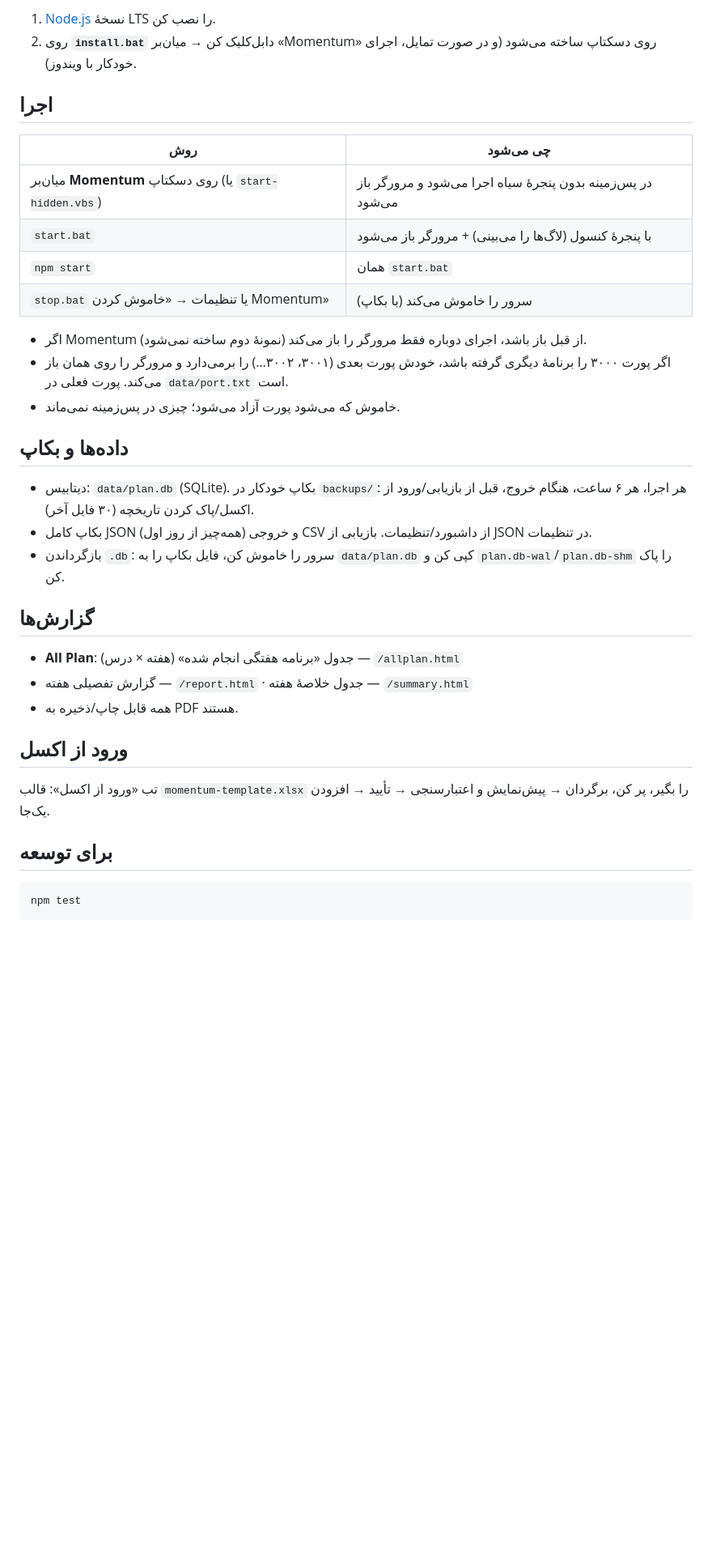
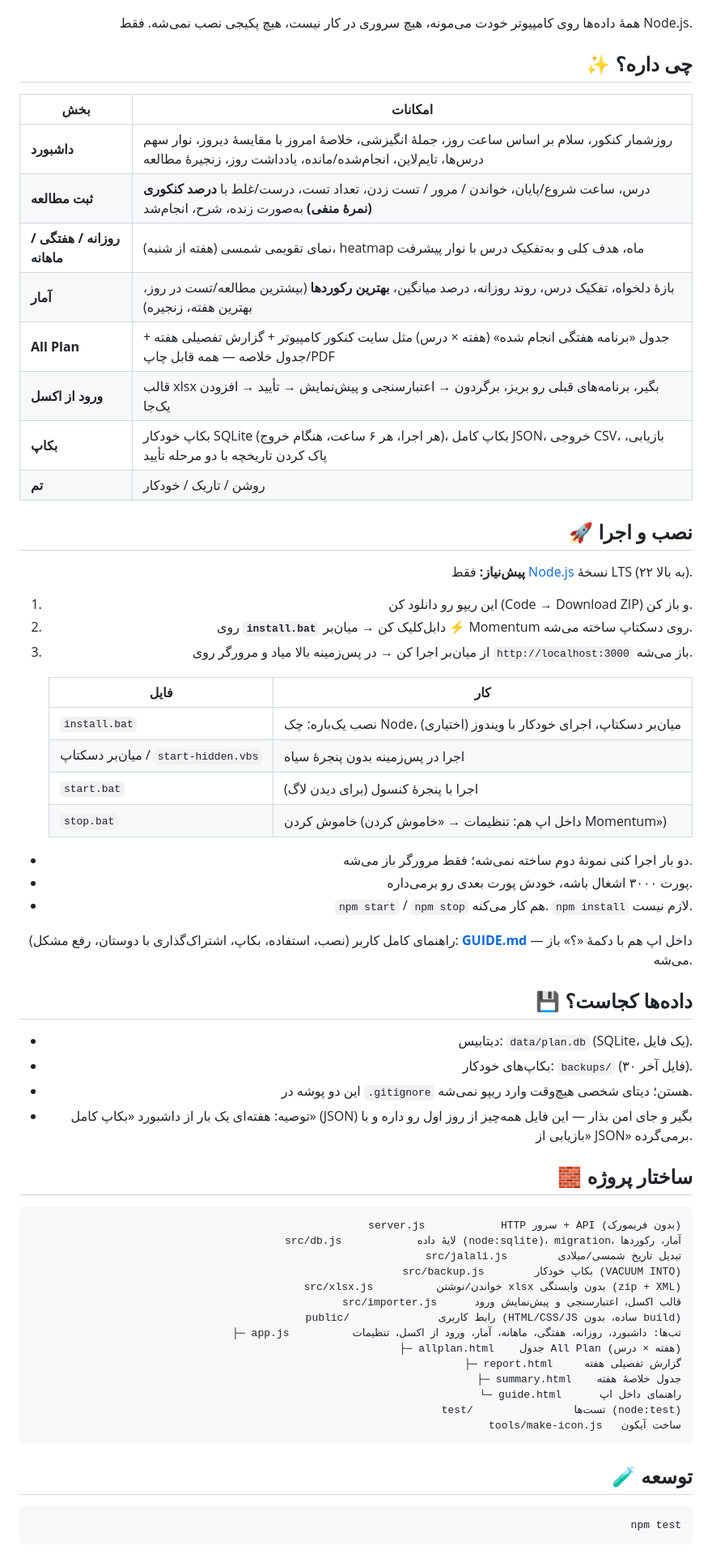
Before and after one commit to ILIA8400/Momentum, a Markdown page: README.md, the part around one of its changes. Shown at 81% size. Rendered like a GitHub page; blank space fills up the shorter version.

Commit message:
README راست‌چین با هدر، بج‌ها و جدول امکانات
Co-Authored-By: Claude Opus 5 <noreply@anthropic.com>

````diff
--- a/README.md
+++ b/README.md
@@ -8,39 +16,71 @@
 
-1. [Node.js](https://nodejs.org) نسخهٔ LTS را نصب کن.
-2. روی **`install.bat`** دابل‌کلیک کن → میان‌بر «Momentum» روی دسکتاپ ساخته می‌شود (و در صورت تمایل، اجرای خودکار با ویندوز).
+<div dir="rtl" align="right">
 
-## اجرا
+همهٔ داده‌ها روی کامپیوتر خودت می‌مونه، هیچ سروری در کار نیست، هیچ پکیجی نصب نمی‌شه. فقط Node.js.
 
-| روش | چی می‌شود |
+## ✨ چی داره؟
+
+| بخش | امکانات |
 |---|---|
-| میان‌بر **Momentum** روی دسکتاپ (یا `start-hidden.vbs`) | در پس‌زمینه بدون پنجرهٔ سیاه اجرا می‌شود و مرورگر باز می‌شود |
-| `start.bat` | با پنجرهٔ کنسول (لاگ‌ها را می‌بینی) + مرورگر باز می‌شود |
-| `npm start` | همان `start.bat` |
-| `stop.bat` یا تنظیمات → «خاموش کردن Momentum» | سرور را خاموش می‌کند (با بکاپ) |
+| **داشبورد** | روزشمار کنکور، سلام بر اساس ساعت روز، جملهٔ انگیزشی، خلاصهٔ امروز با مقایسهٔ دیروز، نوار سهم درس‌ها، تایم‌لاین، انجام‌شده/مانده، یادداشت روز، زنجیرهٔ مطالعه |
+| **ثبت مطالعه** | درس، ساعت شروع/پایان، خواندن / مرور / تست زدن، تعداد تست، درست/غلط با **درصد کنکوری (نمرهٔ منفی)** به‌صورت زنده، شرح، انجام‌شد |
+| **روزانه / هفتگی / ماهانه** | نمای تقویمی شمسی (هفته از شنبه)، heatmap ماه، هدف کلی و به‌تفکیک درس با نوار پیشرفت |
+| **آمار** | بازهٔ دلخواه، تفکیک درس، روند روزانه، درصد میانگین، **بهترین رکوردها** (بیشترین مطالعه/تست در روز، بهترین هفته، زنجیره) |
+| **All Plan** | جدول «برنامه هفتگی انجام شده» (هفته × درس) مثل سایت کنکور کامپیوتر + گزارش تفصیلی هفته + جدول خلاصه — همه قابل چاپ/PDF |
+| **ورود از اکسل** | قالب xlsx بگیر، برنامه‌های قبلی رو بریز، برگردون → اعتبارسنجی و پیش‌نمایش → تأیید → افزودن یک‌جا |
+| **بکاپ** | بکاپ خودکار SQLite (هر اجرا، هر ۶ ساعت، هنگام خروج)، بکاپ کامل JSON، خروجی CSV، بازیابی، پاک کردن تاریخچه با دو مرحله تأیید |
+| **تم** | روشن / تاریک / خودکار |
 
-- اگر Momentum از قبل باز باشد، اجرای دوباره فقط مرورگر را باز می‌کند (نمونهٔ دوم ساخته نمی‌شود).
-- اگر پورت ۳۰۰۰ را برنامهٔ دیگری گرفته باشد، خودش پورت بعدی (۳۰۰۱، ۳۰۰۲…) را برمی‌دارد و مرورگر را روی همان باز می‌کند. پورت فعلی در `data/port.txt` است.
-- خاموش که می‌شود پورت آزاد می‌شود؛ چیزی در پس‌زمینه نمی‌ماند.
+## 🚀 نصب و اجرا
 
-## داده‌ها و بکاپ
+**پیش‌نیاز:** فقط [Node.js](https://nodejs.org) نسخهٔ LTS (۲۲ به بالا).
 
-- دیتابیس: `data/plan.db` (SQLite). بکاپ خودکار در `backups/`: هر اجرا، هر ۶ ساعت، هنگام خروج، قبل از بازیابی/ورود از اکسل/پاک کردن تاریخچه (۳۰ فایل آخر).
-- بکاپ کامل JSON (همه‌چیز از روز اول) و خروجی CSV از داشبورد/تنظیمات. بازیابی از JSON در تنظیمات.
-- بازگرداندن `.db`: سرور را خاموش کن، فایل بکاپ را به `data/plan.db` کپی کن و `plan.db-wal`/`plan.db-shm` را پاک کن.
+1. این ریپو رو دانلود کن (Code → Download ZIP) و باز کن.
+2. روی **`install.bat`** دابل‌کلیک کن → میان‌بر ⚡ Momentum روی دسکتاپ ساخته می‌شه.
+3. از میان‌بر اجرا کن → در پس‌زمینه بالا میاد و مرورگر روی `http://localhost:3000` باز می‌شه.
 
-## گزارش‌ها
+| فایل | کار |
+|---|---|
+| `install.bat` | نصب یک‌باره: چک Node، میان‌بر دسکتاپ، اجرای خودکار با ویندوز (اختیاری) |
+| میان‌بر دسکتاپ / `start-hidden.vbs` | اجرا در پس‌زمینه بدون پنجرهٔ سیاه |
+| `start.bat` | اجرا با پنجرهٔ کنسول (برای دیدن لاگ) |
+| `stop.bat` | خاموش کردن (داخل اپ هم: تنظیمات → «خاموش کردن Momentum») |
 
-- **All Plan**: جدول «برنامه هفتگی انجام شده» (هفته × درس) — `/allplan.html`
-- گزارش تفصیلی هفته — `/report.html` · جدول خلاصهٔ هفته — `/summary.html`
-- همه قابل چاپ/ذخیره به PDF هستند.
+- دو بار اجرا کنی نمونهٔ دوم ساخته نمی‌شه؛ فقط مرورگر باز می‌شه.
+- پورت ۳۰۰۰ اشغال باشه، خودش پورت بعدی رو برمی‌داره.
+- `npm start` / `npm stop` هم کار می‌کنه. `npm install` لازم نیست.
 
-## ورود از اکسل
+راهنمای کامل کاربر (نصب، استفاده، بکاپ، اشتراک‌گذاری با دوستان، رفع مشکل): **[GUIDE.md](GUIDE.md)** — داخل اپ هم با دکمهٔ «؟» باز می‌شه.
 
-تب «ورود از اکسل»: قالب `momentum-template.xlsx` را بگیر، پر کن، برگردان → پیش‌نمایش و اعتبارسنجی → تأیید → افزودن یک‌جا.
+## 💾 داده‌ها کجاست؟
 
-## برای توسعه
+- دیتابیس: `data/plan.db` (SQLite، یک فایل).
+- بکاپ‌های خودکار: `backups/` (۳۰ فایل آخر).
+- این دو پوشه در `.gitignore` هستن؛ دیتای شخصی هیچ‌وقت وارد ریپو نمی‌شه.
+- توصیه: هفته‌ای یک بار از داشبورد «بکاپ کامل» (JSON) بگیر و جای امن بذار — این فایل همه‌چیز از روز اول رو داره و با «بازیابی از JSON» برمی‌گرده.
+
+## 🧱 ساختار پروژه
 
 ```
+server.js            HTTP سرور + API (بدون فریمورک)
+src/db.js            لایهٔ داده (node:sqlite)، migration، آمار، رکوردها
+src/jalali.js        تبدیل تاریخ شمسی/میلادی
+src/backup.js        بکاپ خودکار (VACUUM INTO)
+src/xlsx.js          خواندن/نوشتن xlsx بدون وابستگی (zip + XML)
+src/importer.js      قالب اکسل، اعتبارسنجی و پیش‌نمایش ورود
+public/              رابط کاربری (HTML/CSS/JS ساده، بدون build)
+  ├─ app.js          تب‌ها: داشبورد، روزانه، هفتگی، ماهانه، آمار، ورود از اکسل، تنظیمات
+  ├─ allplan.html    جدول All Plan (هفته × درس)
+  ├─ report.html     گزارش تفصیلی هفته
+  ├─ summary.html    جدول خلاصهٔ هفته
+  └─ guide.html      راهنمای داخل اپ
+test/                تست‌ها (node:test)
+tools/make-icon.js   ساخت آیکون
+```
+
+## 🧪 توسعه
+
+```bash
 npm test
 ```
 
````
Also changed, not shown: other parts of README.md (+23 -5 lines).
